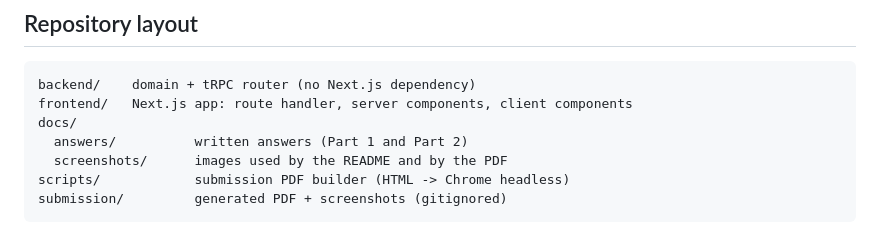
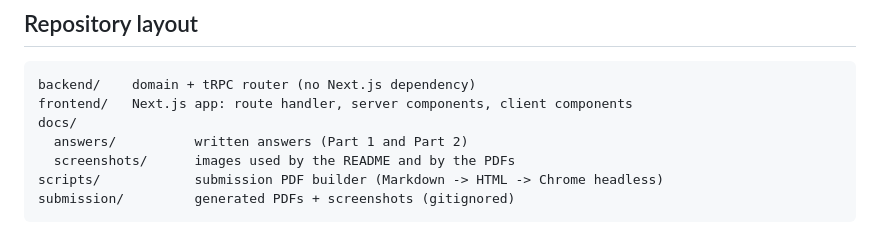
Before and after one commit to phscezario/artefact-selective-process, a Markdown page: README.md, the part around one of its changes. GitHub-like rendering.

````diff
--- a/README.md
+++ b/README.md
@@ -165,7 +185,7 @@ backend/    domain + tRPC router (no Next.js dependency)
 frontend/   Next.js app: route handler, server components, client components
 docs/
   answers/          written answers (Part 1 and Part 2)
-  screenshots/      images used by the README and by the PDF
-scripts/            submission PDF builder (HTML -> Chrome headless)
-submission/         generated PDF + screenshots (gitignored)
+  screenshots/      images used by the README and by the PDFs
+scripts/            submission PDF builder (Markdown -> HTML -> Chrome headless)
+submission/         generated PDFs + screenshots (gitignored)
 ```
````
Also changed, not shown: other parts of README.md (+49 -29 lines), docs/answers/part-2-practical.md (+62 -40 lines), docs/screenshots/01-task-list.png, docs/screenshots/04-delete-confirmation.png, docs/screenshots/05-delete-success.png, docs/screenshots/06-mobile.png, docs/screenshots/07-sort-updated.png (added).
